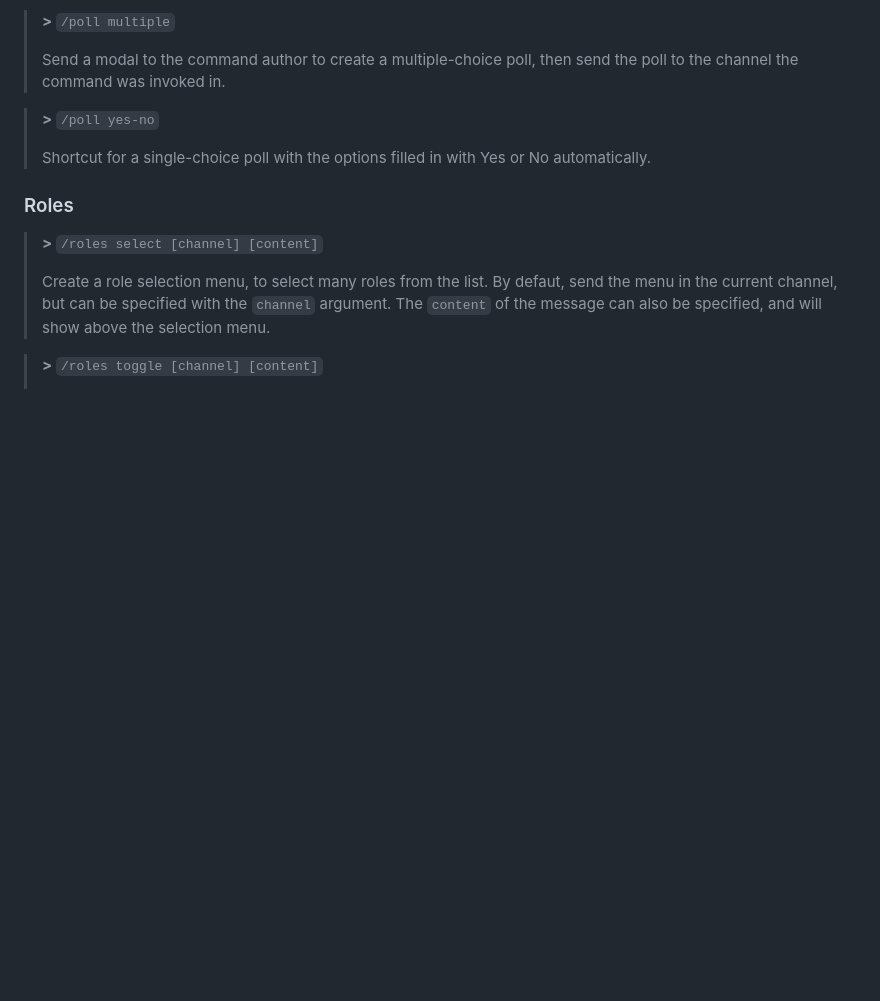
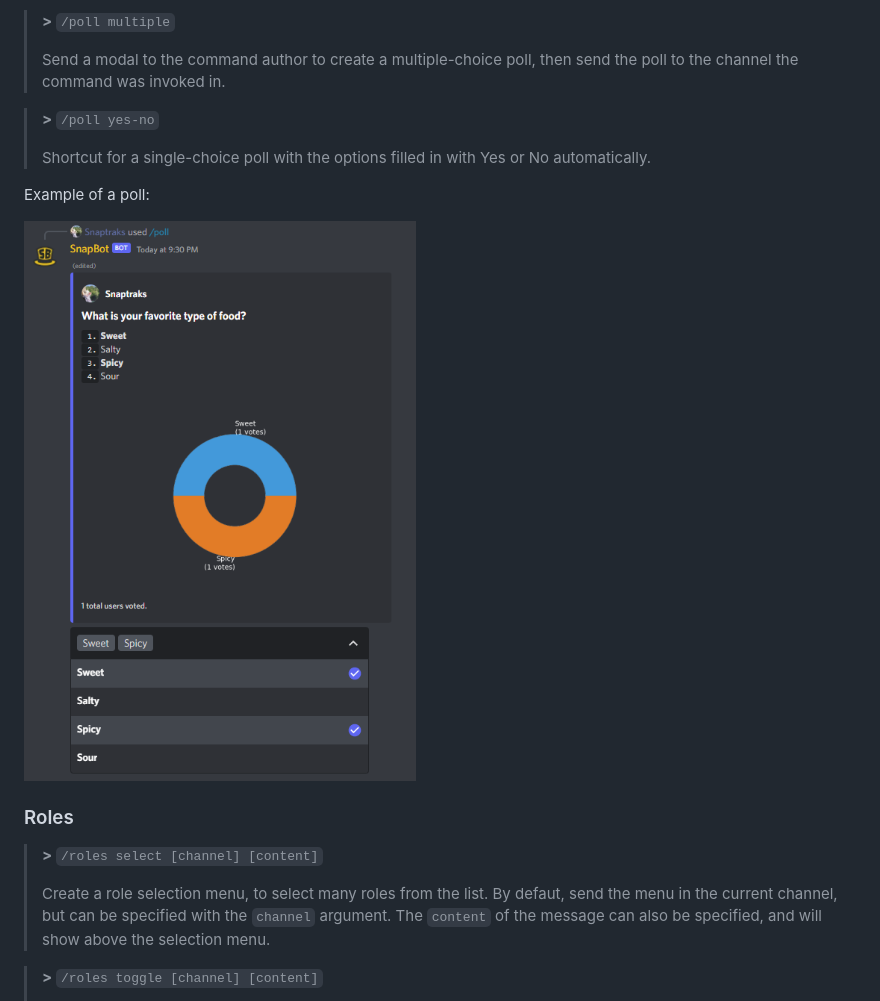
Before and after one commit to Snaptraks/SnapCogs, a Markdown page: README.md, the part around the change. Rendered like a GitHub page; pictures changed too: .github/assets/poll_example.png (added); blank space fills up the shorter version.

Commit message:
Add Poll example image to README

```diff
--- a/README.md
+++ b/README.md
@@ -131,6 +131,10 @@ Context menus (right click) are indicated as ``User | Member > command_name`` or
 >
 > Shortcut for a single-choice poll with the options filled in with Yes or No automatically.
 
+Example of a poll:
+
+![poll example](.github/assets/poll_example.png)
+
 ### Roles
 
 > **\>** ``/roles select [channel] [content]``
```
